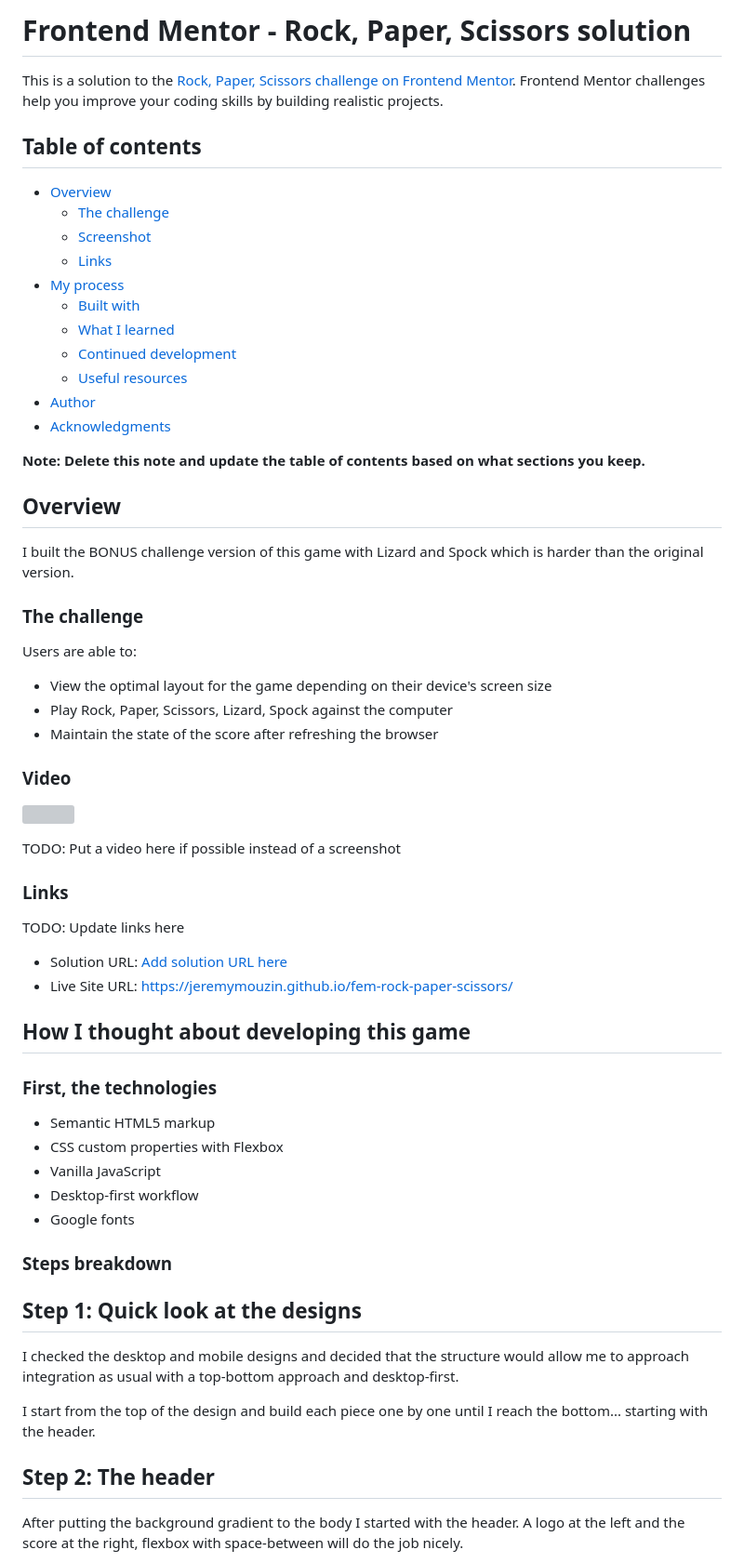
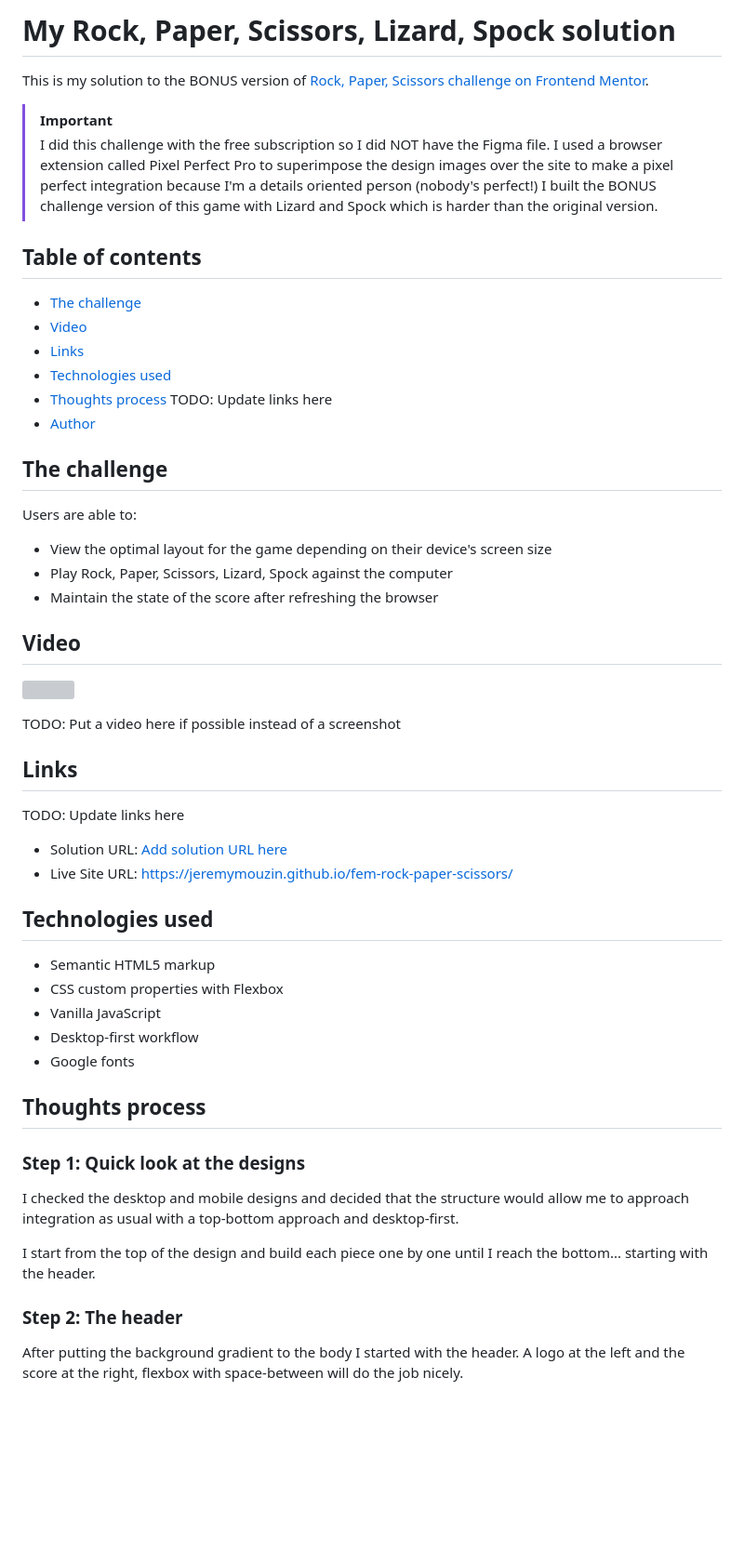
Before and after one commit to jeremymouzin/fem-rock-paper-scissors, a Markdown page: README-template.md, the part around one of its changes. Shown at 93% size. Rendered like a GitHub page; blank space fills up the shorter version; grey boxes are pictures that could not be loaded.

Commit message:
Updating structure of README-template.md and adding my constraints

```diff
--- a/README-template.md
+++ b/README-template.md
@@ -1,28 +1,22 @@
-# Frontend Mentor - Rock, Paper, Scissors solution
+# My Rock, Paper, Scissors, Lizard, Spock solution
 
-This is a solution to the [Rock, Paper, Scissors challenge on Frontend Mentor](https://www.frontendmentor.io/challenges/rock-paper-scissors-game-pTgwgvgH). Frontend Mentor challenges help you improve your coding skills by building realistic projects.
+This is my solution to the BONUS version of [Rock, Paper, Scissors challenge on Frontend Mentor](https://www.frontendmentor.io/challenges/rock-paper-scissors-game-pTgwgvgH).
+
+> [!IMPORTANT]
+> I did this challenge with the free subscription so I did NOT have the Figma file. I used a browser extension called Pixel Perfect Pro to superimpose the design images over the site to make a pixel perfect integration because I'm a details oriented person (nobody's perfect!)
+> I built the BONUS challenge version of this game with Lizard and Spock which is harder than the original version.
 
 ## Table of contents
 
-- [Overview](#overview)
-  - [The challenge](#the-challenge)
-  - [Screenshot](#screenshot)
-  - [Links](#links)
-- [My process](#my-process)
-  - [Built with](#built-with)
-  - [What I learned](#what-i-learned)
-  - [Continued development](#continued-development)
-  - [Useful resources](#useful-resources)
+- [The challenge](#the-challenge)
+- [Video](#video)
+- [Links](#links)
+- [Technologies used](#technologies-used)
+- [Thoughts process](#thoughts-process)
+  TODO: Update links here
 - [Author](#author)
-- [Acknowledgments](#acknowledgments)
 
-**Note: Delete this note and update the table of contents based on what sections you keep.**
-
-## Overview
-
-I built the BONUS challenge version of this game with Lizard and Spock which is harder than the original version.
-
-### The challenge
+## The challenge
 
 Users are able to:
 
@@ -30,22 +24,20 @@ Users are able to:
 - Play Rock, Paper, Scissors, Lizard, Spock against the computer
 - Maintain the state of the score after refreshing the browser
 
-### Video
+## Video
 
 ![](./video.mp4)
 
 TODO: Put a video here if possible instead of a screenshot
 
-### Links
+## Links
 
 TODO: Update links here
 
 - Solution URL: [Add solution URL here](https://your-solution-url.com)
 - Live Site URL: [https://jeremymouzin.github.io/fem-rock-paper-scissors/](https://jeremymouzin.github.io/fem-rock-paper-scissors/)
 
-## How I thought about developing this game
-
-### First, the technologies
+## Technologies used
 
 - Semantic HTML5 markup
 - CSS custom properties with Flexbox
@@ -53,15 +45,15 @@ TODO: Update links here
 - Desktop-first workflow
 - Google fonts
 
-### Steps breakdown
+## Thoughts process
 
-## Step 1: Quick look at the designs
+### Step 1: Quick look at the designs
 
 I checked the desktop and mobile designs and decided that the structure would allow me to approach integration as usual with a top-bottom approach and desktop-first.
 
 I start from the top of the design and build each piece one by one until I reach the bottom... starting with the header.
 
-## Step 2: The header
+### Step 2: The header
 
 After putting the background gradient to the body I started with the header. A logo at the left and the score at the right, flexbox with space-between will do the job nicely.
 
```
Also changed, not shown: other parts of README-template.md (+2 -2 lines).
